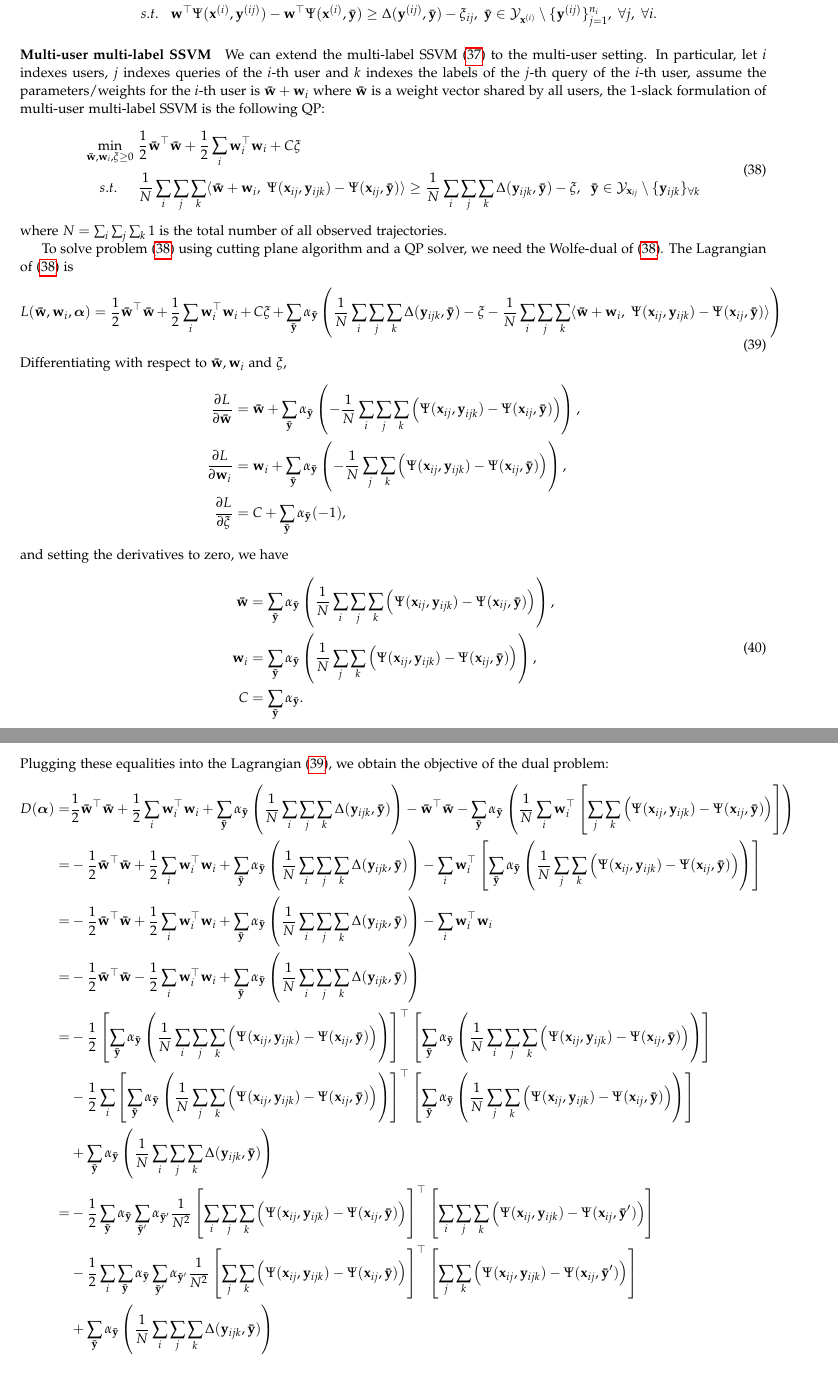
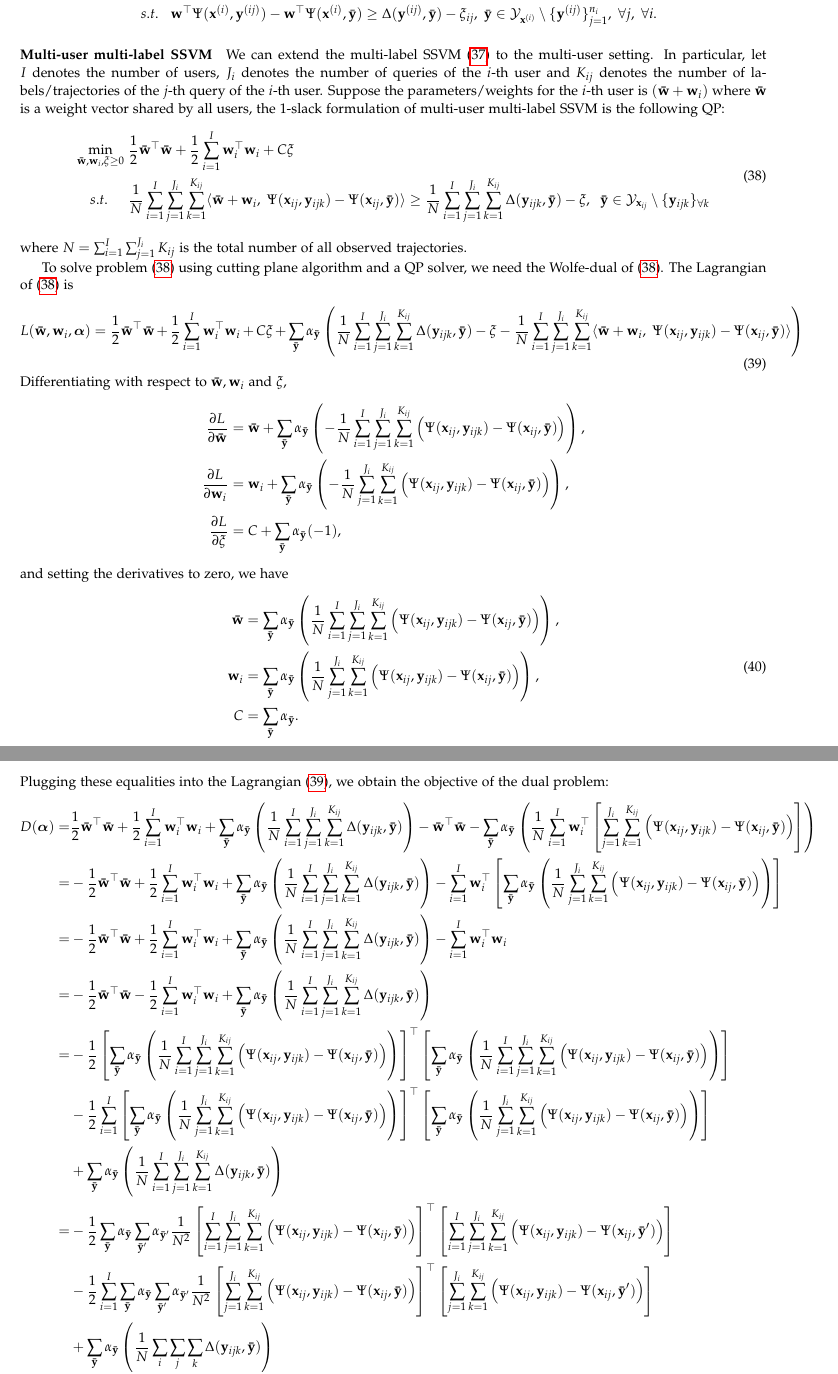
Before and after one commit to chengsoonong/digbeta, a LaTeX document (ssvm/doc/main.tex, which reads ssvm/doc/3-methods.tex): two parts of pages 18 and 19 of 23, joined at a grey line, cut so that both start at the same text. Compiled offline with pdfLaTeX.

Commit message:
Update notation

```diff
--- a/ssvm/doc/3-methods.tex
+++ b/ssvm/doc/3-methods.tex
@@ -461,41 +461,45 @@ s.t.~~ ~& \mathbf{w}^\top \Psi(\mathbf{x}^{(i)}, \mathbf{y}^{(ij)}) - \mathbf{w}
 
 \paragraph{Multi-user multi-label SSVM}
 We can extend the multi-label SSVM (\ref{eq:nslack_ml}) to the multi-user setting.
-In particular, let $i$ indexes users,  $j$ indexes queries of the  $i$-th user and $k$ indexes the labels of the $j$-th query of the $i$-th user,
-assume the parameters/weights for the $i$-th user is $\mathbf{\bar{w}} + \mathbf{w}_i$ where $\mathbf{\bar{w}}$ is a weight vector shared by all users,
+In particular, let $I$ denotes the number of users,  $J_i$ denotes the number of queries of the  $i$-th user and
+$K_{ij}$ denotes the number of labels/trajectories of the $j$-th query of the $i$-th user.
+Suppose the parameters/weights for the $i$-th user is $(\mathbf{\bar{w}} + \mathbf{w}_i)$ where
+$\mathbf{\bar{w}}$ is a weight vector shared by all users,
 the 1-slack formulation of multi-user multi-label SSVM is the following QP:
 \begin{equation}
 \label{eq:1slack_muml}
 \begin{aligned}
 \min_{\mathbf{\bar{w}}, \mathbf{w}_i, \xi \ge 0} ~& \frac{1}{2} \mathbf{\bar{w}}^\top \mathbf{\bar{w}} +
-                                                    \frac{1}{2} \sum_i \mathbf{w}_i^\top \mathbf{w}_i + C \xi \\
-s.t.~~~~ ~& \frac{1}{N} \sum_i \sum_j \sum_k
+                                                    \frac{1}{2} \sum_{i=1}^I \mathbf{w}_i^\top \mathbf{w}_i + C \xi \\
+s.t.~~~~ ~& \frac{1}{N} \sum_{i=1}^I \sum_{j=1}^{J_i} \sum_{k=1}^{K_{ij}}
             \langle \mathbf{\bar{w}} + \mathbf{w}_i,~ \Psi(\mathbf{x}_{ij}, \mathbf{y}_{ijk}) - \Psi(\mathbf{x}_{ij}, \mathbf{\bar{y}}) \rangle \ge
-            \frac{1}{N} \sum_i \sum_j \sum_k \Delta(\mathbf{y}_{ijk}, \mathbf{\bar{y}}) - \xi,~~
+            \frac{1}{N} \sum_{i=1}^I \sum_{j=1}^{J_i} \sum_{k=1}^{K_{ij}} \Delta(\mathbf{y}_{ijk}, \mathbf{\bar{y}}) - \xi,~~
             \mathbf{\bar{y}} \in \mathcal{Y}_{\mathbf{x}_{ij}} \setminus \{\mathbf{y}_{ijk}\}_{\forall k}
 \end{aligned}
 \end{equation}
-where $N = \sum_i \sum_j \sum_k 1$ is the total number of all observed trajectories.
+where $N = \sum_{i=1}^I \sum_{j=1}^{J_i} K_{ij}$ is the total number of all observed trajectories.
 
 To solve problem (\ref{eq:1slack_muml}) using cutting plane algorithm and a QP solver, we need the Wolfe-dual of (\ref{eq:1slack_muml}).
 The Lagrangian of (\ref{eq:1slack_muml}) is
 \begin{equation}
 \label{eq:lagrangian}
 L(\mathbf{\bar{w}}, \mathbf{w}_i, \bm{\alpha})
-= \frac{1}{2} \mathbf{\bar{w}}^\top \mathbf{\bar{w}} + \frac{1}{2} \sum_i \mathbf{w}_i^\top \mathbf{w}_i + C \xi +
+= \frac{1}{2} \mathbf{\bar{w}}^\top \mathbf{\bar{w}} + \frac{1}{2} \sum_{i=1}^I \mathbf{w}_i^\top \mathbf{w}_i + C \xi +
   \sum_{\mathbf{\bar{y}}} \alpha_{\mathbf{\bar{y}}} \left(
-  \frac{1}{N} \sum_i \sum_j \sum_k \Delta(\mathbf{y}_{ijk}, \mathbf{\bar{y}}) - \xi -
-  \frac{1}{N} \sum_i \sum_j \sum_k
+  \frac{1}{N} \sum_{i=1}^I \sum_{j=1}^{J_i} \sum_{k=1}^{K_{ij}} \Delta(\mathbf{y}_{ijk}, \mathbf{\bar{y}}) - \xi -
+  \frac{1}{N} \sum_{i=1}^I \sum_{j=1}^{J_i} \sum_{k=1}^{K_{ij}}
   \langle \mathbf{\bar{w}} + \mathbf{w}_i,~ \Psi(\mathbf{x}_{ij}, \mathbf{y}_{ijk}) - \Psi(\mathbf{x}_{ij}, \mathbf{\bar{y}}) \rangle \right)
 \end{equation}
 Differentiating with respect to $\mathbf{\bar{w}}, \mathbf{w}_i$ and $\xi$,
 \begin{align*}
 \frac{\partial L}{\partial \mathbf{\bar{w}}}
 &= \mathbf{\bar{w}} + \sum_{\mathbf{\bar{y}}} \alpha_{\mathbf{\bar{y}}}
-   \left( -\frac{1}{N} \sum_i \sum_j \sum_k \left( \Psi(\mathbf{x}_{ij}, \mathbf{y}_{ijk}) - \Psi(\mathbf{x}_{ij}, \mathbf{\bar{y}}) \right) \right), \\
+   \left( -\frac{1}{N} \sum_{i=1}^I \sum_{j=1}^{J_i} \sum_{k=1}^{K_{ij}}
+   \left( \Psi(\mathbf{x}_{ij}, \mathbf{y}_{ijk}) - \Psi(\mathbf{x}_{ij}, \mathbf{\bar{y}}) \right) \right), \\
 \frac{\partial L}{\partial \mathbf{w}_i}
 &= \mathbf{w}_i + \sum_{\mathbf{\bar{y}}} \alpha_{\mathbf{\bar{y}}}
-   \left( -\frac{1}{N} \sum_j \sum_k \left( \Psi(\mathbf{x}_{ij}, \mathbf{y}_{ijk}) - \Psi(\mathbf{x}_{ij}, \mathbf{\bar{y}}) \right) \right), \\
+   \left( -\frac{1}{N} \sum_{j=1}^{J_i} \sum_{k=1}^{K_{ij}}
+   \left( \Psi(\mathbf{x}_{ij}, \mathbf{y}_{ijk}) - \Psi(\mathbf{x}_{ij}, \mathbf{\bar{y}}) \right) \right), \\
 \frac{\partial L}{\partial \xi}
 &= C + \sum_{\mathbf{\bar{y}}} \alpha_{\mathbf{\bar{y}}} (-1),
 \end{align*}
@@ -505,10 +509,12 @@ and setting the derivatives to zero, we have
 \begin{aligned}
 \mathbf{\bar{w}}
 &= \sum_{\mathbf{\bar{y}}} \alpha_{\mathbf{\bar{y}}}
-   \left( \frac{1}{N} \sum_i \sum_j \sum_k \left( \Psi(\mathbf{x}_{ij}, \mathbf{y}_{ijk}) - \Psi(\mathbf{x}_{ij}, \mathbf{\bar{y}}) \right) \right), \\
+   \left( \frac{1}{N} \sum_{i=1}^I \sum_{j=1}^{J_i} \sum_{k=1}^{K_{ij}}
+   \left( \Psi(\mathbf{x}_{ij}, \mathbf{y}_{ijk}) - \Psi(\mathbf{x}_{ij}, \mathbf{\bar{y}}) \right) \right), \\
 \mathbf{w}_i
 &= \sum_{\mathbf{\bar{y}}} \alpha_{\mathbf{\bar{y}}}
-   \left( \frac{1}{N} \sum_j \sum_k \left( \Psi(\mathbf{x}_{ij}, \mathbf{y}_{ijk}) - \Psi(\mathbf{x}_{ij}, \mathbf{\bar{y}}) \right) \right), \\
+   \left( \frac{1}{N} \sum_{j=1}^{J_i} \sum_{k=1}^{K_{ij}}
+   \left( \Psi(\mathbf{x}_{ij}, \mathbf{y}_{ijk}) - \Psi(\mathbf{x}_{ij}, \mathbf{\bar{y}}) \right) \right), \\
 C
 &= \sum_{\mathbf{\bar{y}}} \alpha_{\mathbf{\bar{y}}}.
 \end{aligned}
@@ -518,45 +524,59 @@ Plugging these equalities into the Lagrangian (\ref{eq:lagrangian}), we obtain t
 \label{eq:dual_obj}
 \begin{aligned}
 D(\bm{\alpha})
-=& \frac{1}{2} \mathbf{\bar{w}}^\top \mathbf{\bar{w}} + \frac{1}{2} \sum_i \mathbf{w}_i^\top \mathbf{w}_i +
-   \sum_{\mathbf{\bar{y}}} \alpha_{\mathbf{\bar{y}}} \left( \frac{1}{N} \sum_i \sum_j \sum_k \Delta(\mathbf{y}_{ijk}, \mathbf{\bar{y}}) \right) -
-   \mathbf{\bar{w}}^\top \mathbf{\bar{w}} -
-   \sum_{\mathbf{\bar{y}}} \alpha_{\mathbf{\bar{y}}} \left( \frac{1}{N} \sum_i \mathbf{w}_i^\top
-   \left[ \sum_j \sum_k \left( \Psi(\mathbf{x}_{ij}, \mathbf{y}_{ijk}) - \Psi(\mathbf{x}_{ij}, \mathbf{\bar{y}}) \right) \right] \right) \\
-=& -\frac{1}{2} \mathbf{\bar{w}}^\top \mathbf{\bar{w}} + \frac{1}{2} \sum_i \mathbf{w}_i^\top \mathbf{w}_i +
-   \sum_{\mathbf{\bar{y}}} \alpha_{\mathbf{\bar{y}}} \left( \frac{1}{N} \sum_i \sum_j \sum_k \Delta(\mathbf{y}_{ijk}, \mathbf{\bar{y}}) \right) -
-   \sum_i \mathbf{w}_i^\top \left[
-   \sum_{\mathbf{\bar{y}}} \alpha_{\mathbf{\bar{y}}} \left( \frac{1}{N}
-   \sum_j \sum_k \left( \Psi(\mathbf{x}_{ij}, \mathbf{y}_{ijk}) - \Psi(\mathbf{x}_{ij}, \mathbf{\bar{y}}) \right) \right) \right] \\
-=& -\frac{1}{2} \mathbf{\bar{w}}^\top \mathbf{\bar{w}} + \frac{1}{2} \sum_i \mathbf{w}_i^\top \mathbf{w}_i +
-   \sum_{\mathbf{\bar{y}}} \alpha_{\mathbf{\bar{y}}} \left( \frac{1}{N} \sum_i \sum_j \sum_k \Delta(\mathbf{y}_{ijk}, \mathbf{\bar{y}}) \right) -
-   \sum_i \mathbf{w}_i^\top \mathbf{w}_i \\
-=& -\frac{1}{2} \mathbf{\bar{w}}^\top \mathbf{\bar{w}} - \frac{1}{2} \sum_i \mathbf{w}_i^\top \mathbf{w}_i +
-   \sum_{\mathbf{\bar{y}}} \alpha_{\mathbf{\bar{y}}} \left( \frac{1}{N} \sum_i \sum_j \sum_k \Delta(\mathbf{y}_{ijk}, \mathbf{\bar{y}}) \right) \\
+=& \frac{1}{2} \mathbf{\bar{w}}^\top \mathbf{\bar{w}} + \frac{1}{2} \sum_{i=1}^I \mathbf{w}_i^\top \mathbf{w}_i +
+   \sum_{\mathbf{\bar{y}}} \alpha_{\mathbf{\bar{y}}}
+   \left( \frac{1}{N} \sum_{i=1}^I \sum_{j=1}^{J_i} \sum_{k=1}^{K_{ij}}
+   \Delta(\mathbf{y}_{ijk}, \mathbf{\bar{y}}) \right) - \mathbf{\bar{w}}^\top \mathbf{\bar{w}} -
+   \sum_{\mathbf{\bar{y}}} \alpha_{\mathbf{\bar{y}}} \left( \frac{1}{N} \sum_{i=1}^I \mathbf{w}_i^\top
+   \left[ \sum_{j=1}^{J_i} \sum_{k=1}^{K_{ij}}
+   \left( \Psi(\mathbf{x}_{ij}, \mathbf{y}_{ijk}) - \Psi(\mathbf{x}_{ij}, \mathbf{\bar{y}}) \right) \right] \right) \\
+=& -\frac{1}{2} \mathbf{\bar{w}}^\top \mathbf{\bar{w}} + \frac{1}{2} \sum_{i=1}^I \mathbf{w}_i^\top \mathbf{w}_i +
+   \sum_{\mathbf{\bar{y}}} \alpha_{\mathbf{\bar{y}}}
+   \left( \frac{1}{N} \sum_{i=1}^I \sum_{j=1}^{J_i} \sum_{k=1}^{K_{ij}}
+   \Delta(\mathbf{y}_{ijk}, \mathbf{\bar{y}}) \right) - \sum_{i=1}^I \mathbf{w}_i^\top \left[
+   \sum_{\mathbf{\bar{y}}} \alpha_{\mathbf{\bar{y}}}
+   \left( \frac{1}{N} \sum_{j=1}^{J_i} \sum_{k=1}^{K_{ij}}
+   \left( \Psi(\mathbf{x}_{ij}, \mathbf{y}_{ijk}) - \Psi(\mathbf{x}_{ij}, \mathbf{\bar{y}}) \right) \right) \right] \\
+=& -\frac{1}{2} \mathbf{\bar{w}}^\top \mathbf{\bar{w}} + \frac{1}{2} \sum_{i=1}^I \mathbf{w}_i^\top \mathbf{w}_i +
+   \sum_{\mathbf{\bar{y}}} \alpha_{\mathbf{\bar{y}}}
+   \left( \frac{1}{N} \sum_{i=1}^I \sum_{j=1}^{J_i} \sum_{k=1}^{K_{ij}}
+   \Delta(\mathbf{y}_{ijk}, \mathbf{\bar{y}}) \right) - \sum_{i=1}^I \mathbf{w}_i^\top \mathbf{w}_i \\
+=& -\frac{1}{2} \mathbf{\bar{w}}^\top \mathbf{\bar{w}} - \frac{1}{2} \sum_{i=1}^I \mathbf{w}_i^\top \mathbf{w}_i +
+   \sum_{\mathbf{\bar{y}}} \alpha_{\mathbf{\bar{y}}}
+   \left( \frac{1}{N} \sum_{i=1}^I \sum_{j=1}^{J_i} \sum_{k=1}^{K_{ij}}
+   \Delta(\mathbf{y}_{ijk}, \mathbf{\bar{y}}) \right) \\
 =& -\frac{1}{2} \left[
    \sum_{\mathbf{\bar{y}}} \alpha_{\mathbf{\bar{y}}}
-   \left( \frac{1}{N} \sum_i \sum_j \sum_k \left( \Psi(\mathbf{x}_{ij}, \mathbf{y}_{ijk}) - \Psi(\mathbf{x}_{ij}, \mathbf{\bar{y}}) \right) \right)
-   \right]^\top \left[
+   \left( \frac{1}{N} \sum_{i=1}^I \sum_{j=1}^{J_i} \sum_{k=1}^{K_{ij}}
+   \left( \Psi(\mathbf{x}_{ij}, \mathbf{y}_{ijk}) - \Psi(\mathbf{x}_{ij}, \mathbf{\bar{y}}) \right) \right) \right]^\top \left[
    \sum_{\mathbf{\bar{y}}} \alpha_{\mathbf{\bar{y}}}
-   \left( \frac{1}{N} \sum_i \sum_j \sum_k \left( \Psi(\mathbf{x}_{ij}, \mathbf{y}_{ijk}) - \Psi(\mathbf{x}_{ij}, \mathbf{\bar{y}}) \right) \right)
-   \right] \\
-& -\frac{1}{2} \sum_i \left[
+   \left( \frac{1}{N} \sum_{i=1}^I \sum_{j=1}^{J_i} \sum_{k=1}^{K_{ij}}
+   \left( \Psi(\mathbf{x}_{ij}, \mathbf{y}_{ijk}) - \Psi(\mathbf{x}_{ij}, \mathbf{\bar{y}}) \right) \right) \right] \\
+& -\frac{1}{2} \sum_{i=1}^I \left[
    \sum_{\mathbf{\bar{y}}} \alpha_{\mathbf{\bar{y}}}
-   \left( \frac{1}{N} \sum_j \sum_k \left( \Psi(\mathbf{x}_{ij}, \mathbf{y}_{ijk}) - \Psi(\mathbf{x}_{ij}, \mathbf{\bar{y}}) \right) \right)
-   \right]^\top \left[
+   \left( \frac{1}{N} \sum_{j=1}^{J_i} \sum_{k=1}^{K_{ij}}
+   \left( \Psi(\mathbf{x}_{ij}, \mathbf{y}_{ijk}) - \Psi(\mathbf{x}_{ij}, \mathbf{\bar{y}}) \right) \right) \right]^\top \left[
    \sum_{\mathbf{\bar{y}}} \alpha_{\mathbf{\bar{y}}}
-   \left( \frac{1}{N} \sum_j \sum_k \left( \Psi(\mathbf{x}_{ij}, \mathbf{y}_{ijk}) - \Psi(\mathbf{x}_{ij}, \mathbf{\bar{y}}) \right) \right) \right] \\
-& + \sum_{\mathbf{\bar{y}}} \alpha_{\mathbf{\bar{y}}} \left( \frac{1}{N} \sum_i \sum_j \sum_k \Delta(\mathbf{y}_{ijk}, \mathbf{\bar{y}}) \right) \\
+   \left( \frac{1}{N} \sum_{j=1}^{J_i} \sum_{k=1}^{K_{ij}}
+   \left( \Psi(\mathbf{x}_{ij}, \mathbf{y}_{ijk}) - \Psi(\mathbf{x}_{ij}, \mathbf{\bar{y}}) \right) \right) \right] \\
+& +\sum_{\mathbf{\bar{y}}} \alpha_{\mathbf{\bar{y}}}
+   \left( \frac{1}{N} \sum_{i=1}^I \sum_{j=1}^{J_i} \sum_{k=1}^{K_{ij}}
+   \Delta(\mathbf{y}_{ijk}, \mathbf{\bar{y}}) \right) \\
 =& -\frac{1}{2}
    \sum_{\mathbf{\bar{y}}} \alpha_{\mathbf{\bar{y}}}
    \sum_{\mathbf{\bar{y}}'} \alpha_{\mathbf{\bar{y}}'} \frac{1}{N^2}
-   \left[ \sum_i \sum_j \sum_k \left( \Psi(\mathbf{x}_{ij}, \mathbf{y}_{ijk}) - \Psi(\mathbf{x}_{ij}, \mathbf{\bar{y}}) \right) \right]^\top
-   \left[ \sum_i \sum_j \sum_k \left( \Psi(\mathbf{x}_{ij}, \mathbf{y}_{ijk}) - \Psi(\mathbf{x}_{ij}, \mathbf{\bar{y}}') \right) \right] \\
-& -\frac{1}{2} \sum_i
+   \left[ \sum_{i=1}^I \sum_{j=1}^{J_i} \sum_{k=1}^{K_{ij}}
+   \left( \Psi(\mathbf{x}_{ij}, \mathbf{y}_{ijk}) - \Psi(\mathbf{x}_{ij}, \mathbf{\bar{y}}) \right) \right]^\top
+   \left[ \sum_{i=1}^I \sum_{j=1}^{J_i} \sum_{k=1}^{K_{ij}}
+   \left( \Psi(\mathbf{x}_{ij}, \mathbf{y}_{ijk}) - \Psi(\mathbf{x}_{ij}, \mathbf{\bar{y}}') \right) \right] \\
+& -\frac{1}{2} \sum_{i=1}^I
    \sum_{\mathbf{\bar{y}}} \alpha_{\mathbf{\bar{y}}}
    \sum_{\mathbf{\bar{y}}'} \alpha_{\mathbf{\bar{y}}'} \frac{1}{N^2}
-   \left[ \sum_j \sum_k \left( \Psi(\mathbf{x}_{ij}, \mathbf{y}_{ijk}) - \Psi(\mathbf{x}_{ij}, \mathbf{\bar{y}}) \right) \right]^\top
-   \left[ \sum_j \sum_k \left( \Psi(\mathbf{x}_{ij}, \mathbf{y}_{ijk}) - \Psi(\mathbf{x}_{ij}, \mathbf{\bar{y}'}) \right) \right] \\
+   \left[ \sum_{j=1}^{J_i} \sum_{k=1}^{K_{ij}}
+   \left( \Psi(\mathbf{x}_{ij}, \mathbf{y}_{ijk}) - \Psi(\mathbf{x}_{ij}, \mathbf{\bar{y}}) \right) \right]^\top
+   \left[ \sum_{j=1}^{J_i} \sum_{k=1}^{K_{ij}}
+   \left( \Psi(\mathbf{x}_{ij}, \mathbf{y}_{ijk}) - \Psi(\mathbf{x}_{ij}, \mathbf{\bar{y}'}) \right) \right] \\
 & + \sum_{\mathbf{\bar{y}}} \alpha_{\mathbf{\bar{y}}} \left( \frac{1}{N} \sum_i \sum_j \sum_k \Delta(\mathbf{y}_{ijk}, \mathbf{\bar{y}}) \right) \\
 \end{aligned}
 \end{equation}
```
Also changed, not shown: ssvm/doc/3-methods.tex (2 more changed lines).
